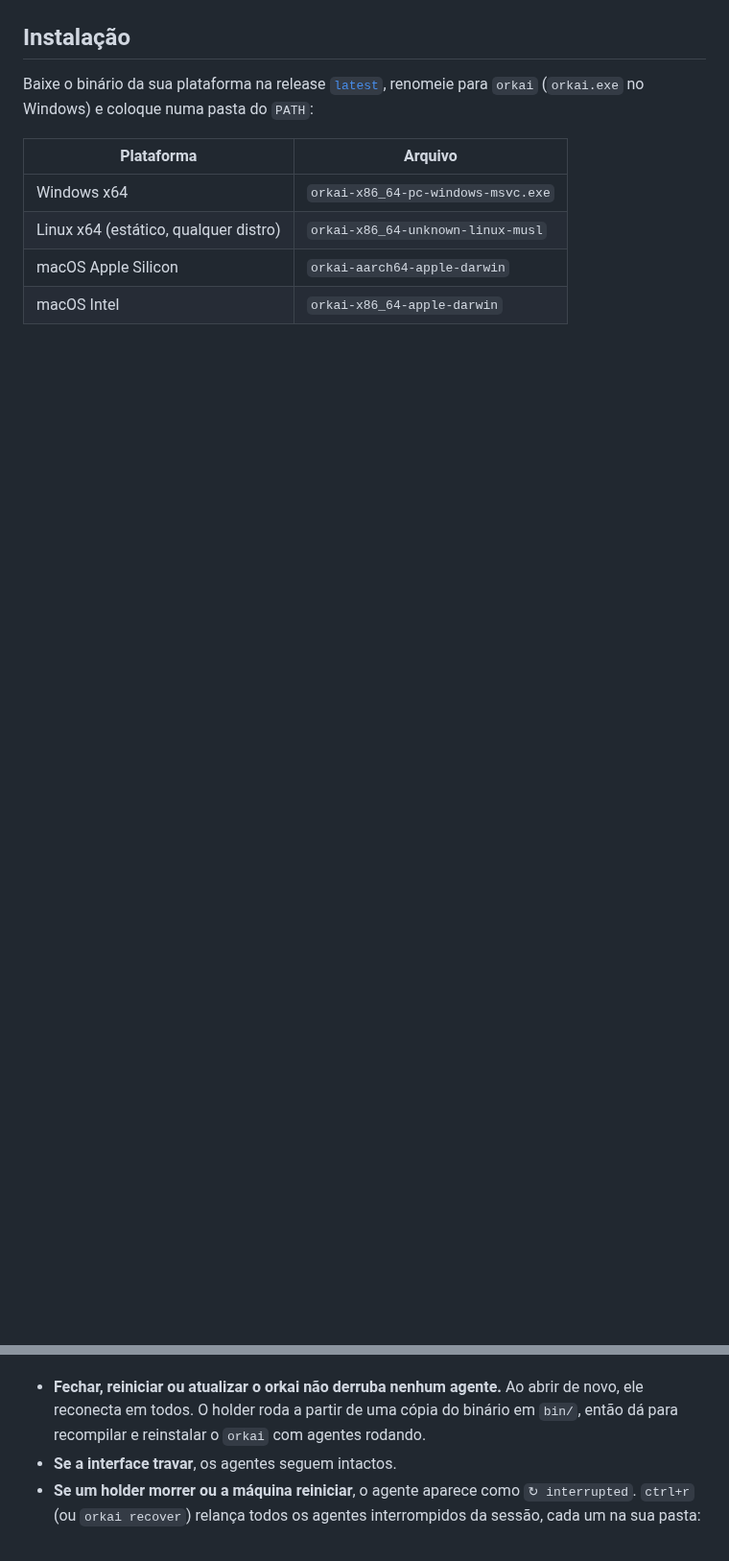
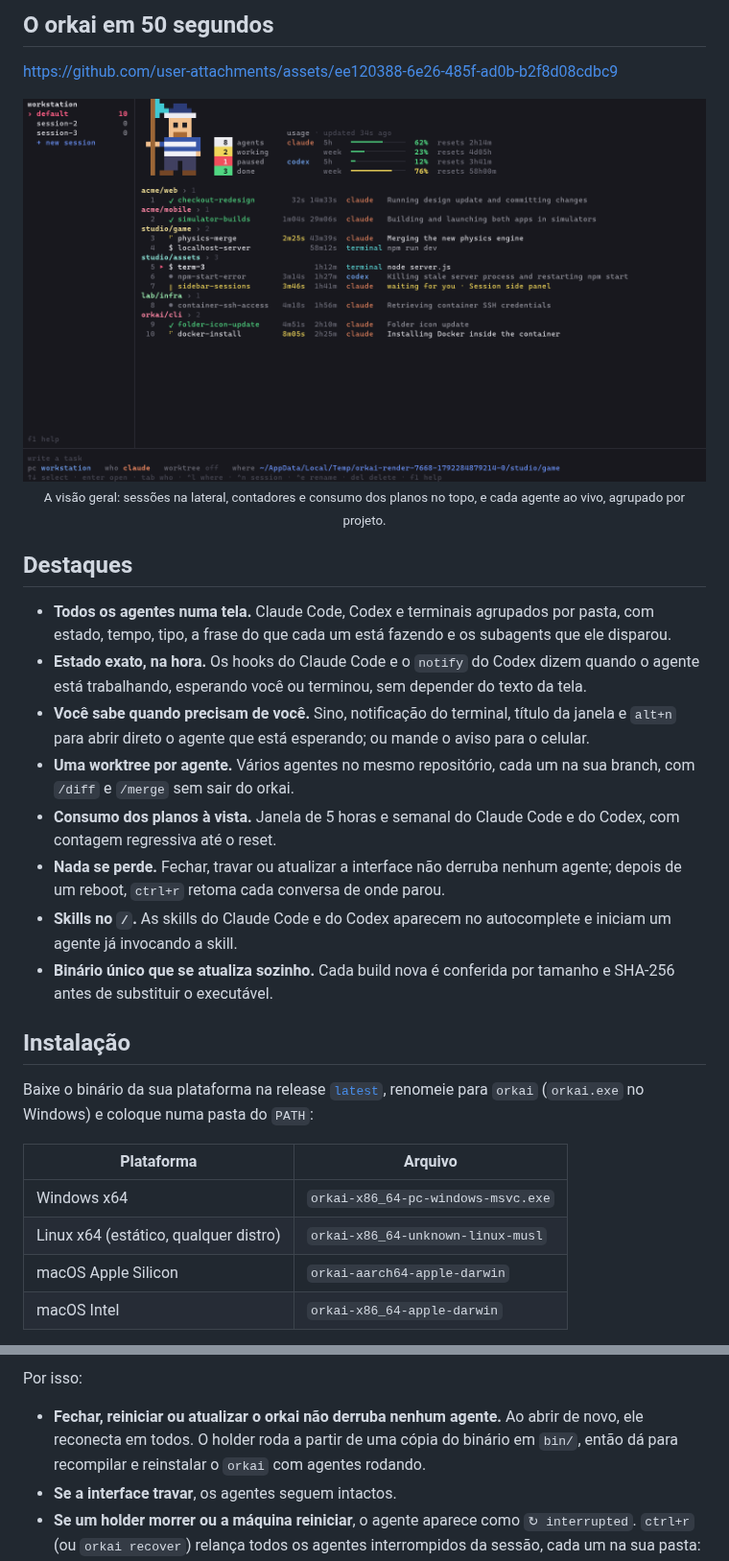
Before and after one commit to lucasmarujo/octo, a Markdown page: README.md, 2 parts joined by grey strips. Shown at 96% size. GitHub-like rendering; blank space fills up the shorter version.

```diff
--- a/README.md
+++ b/README.md
@@ -8,3 +28,31 @@ para Windows, Linux e macOS.
+## O orkai em 50 segundos
+
+https://github.com/user-attachments/assets/ee120388-6e26-485f-ad0b-b2f8d08cdbc9
+
+<p align="center">
+  <img src="docs/overview.png" alt="Visão geral do orkai: sessões na lateral, contadores e consumo no topo, agentes agrupados por projeto">
+  <br>
+  <sub>A visão geral: sessões na lateral, contadores e consumo dos planos no topo, e cada agente ao vivo, agrupado por projeto.</sub>
+</p>
+
+## Destaques
+
+- **Todos os agentes numa tela.** Claude Code, Codex e terminais agrupados por pasta, com estado, tempo,
+  tipo, a frase do que cada um está fazendo e os subagents que ele disparou.
+- **Estado exato, na hora.** Os hooks do Claude Code e o `notify` do Codex dizem quando o agente está
+  trabalhando, esperando você ou terminou, sem depender do texto da tela.
+- **Você sabe quando precisam de você.** Sino, notificação do terminal, título da janela e `alt+n` para abrir
+  direto o agente que está esperando; ou mande o aviso para o celular.
+- **Uma worktree por agente.** Vários agentes no mesmo repositório, cada um na sua branch, com `/diff` e
+  `/merge` sem sair do orkai.
+- **Consumo dos planos à vista.** Janela de 5 horas e semanal do Claude Code e do Codex, com contagem
+  regressiva até o reset.
+- **Nada se perde.** Fechar, travar ou atualizar a interface não derruba nenhum agente; depois de um reboot,
+  `ctrl+r` retoma cada conversa de onde parou.
+- **Skills no `/`.** As skills do Claude Code e do Codex aparecem no autocomplete e iniciam um agente já
+  invocando a skill.
+- **Binário único que se atualiza sozinho.** Cada build nova é conferida por tamanho e SHA-256 antes de
+  substituir o executável.
 
 ## Instalação
 
@@ -205,3 +332,4 @@ Cada agente roda dentro de um processo `holder` próprio e destacado, dono do ps
+Por isso:
 
 - **Fechar, reiniciar ou atualizar o orkai não derruba nenhum agente.** Ao abrir de novo, ele
   reconecta em todos. O holder roda a partir de uma cópia do binário em `bin/`, então dá para
```
Also changed, not shown: other parts of README.md (+167 -52 lines), docs/banner.png (added).
